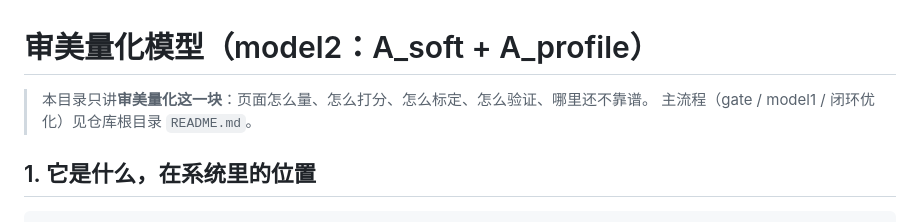
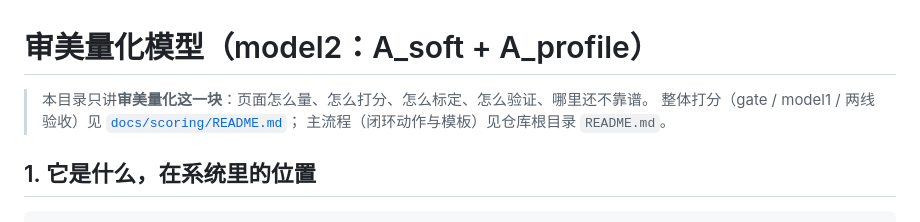
Before and after one commit to ZzzTxin/texopt, a Markdown page: docs/aesthetic/README.md, the part around the change. Rendered like a GitHub page.

```diff
--- a/docs/aesthetic/README.md
+++ b/docs/aesthetic/README.md
@@ -1,7 +1,8 @@
 # 审美量化模型（model2：A_soft + A_profile）
 
 > 本目录只讲**审美量化这一块**：页面怎么量、怎么打分、怎么标定、怎么验证、哪里还不靠谱。
-> 主流程（gate / model1 / 闭环优化）见仓库根目录 `README.md`。
+> 整体打分（gate / model1 / 两线验收）见 [`docs/scoring/README.md`](../scoring/README.md)；
+> 主流程（闭环动作与模板）见仓库根目录 `README.md`。
 
 ## 1. 它是什么，在系统里的位置
 
```
Also changed, not shown: README.md (+4 -0 lines), docs/scoring/README.md (added, +241 -0 lines).
